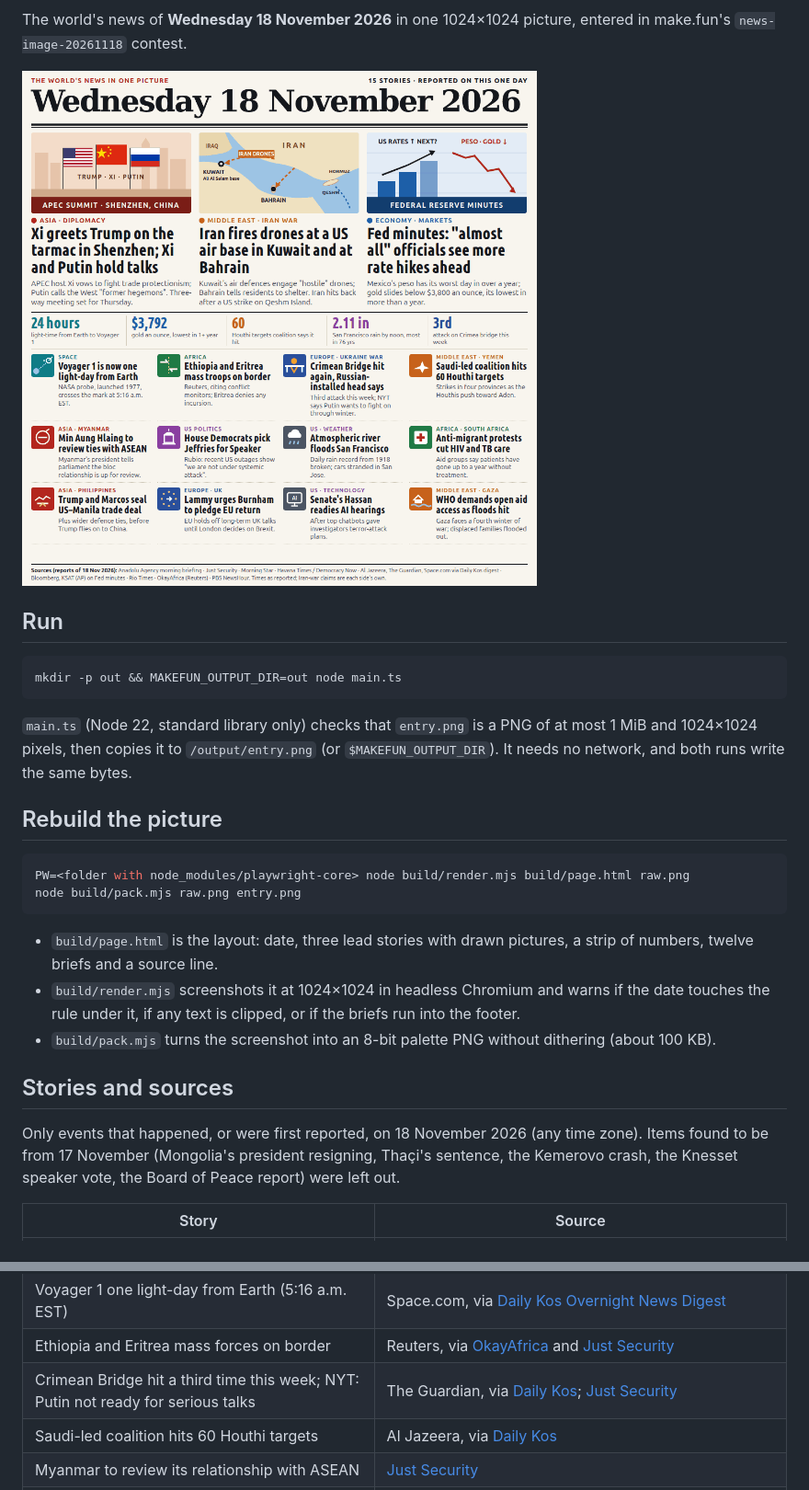
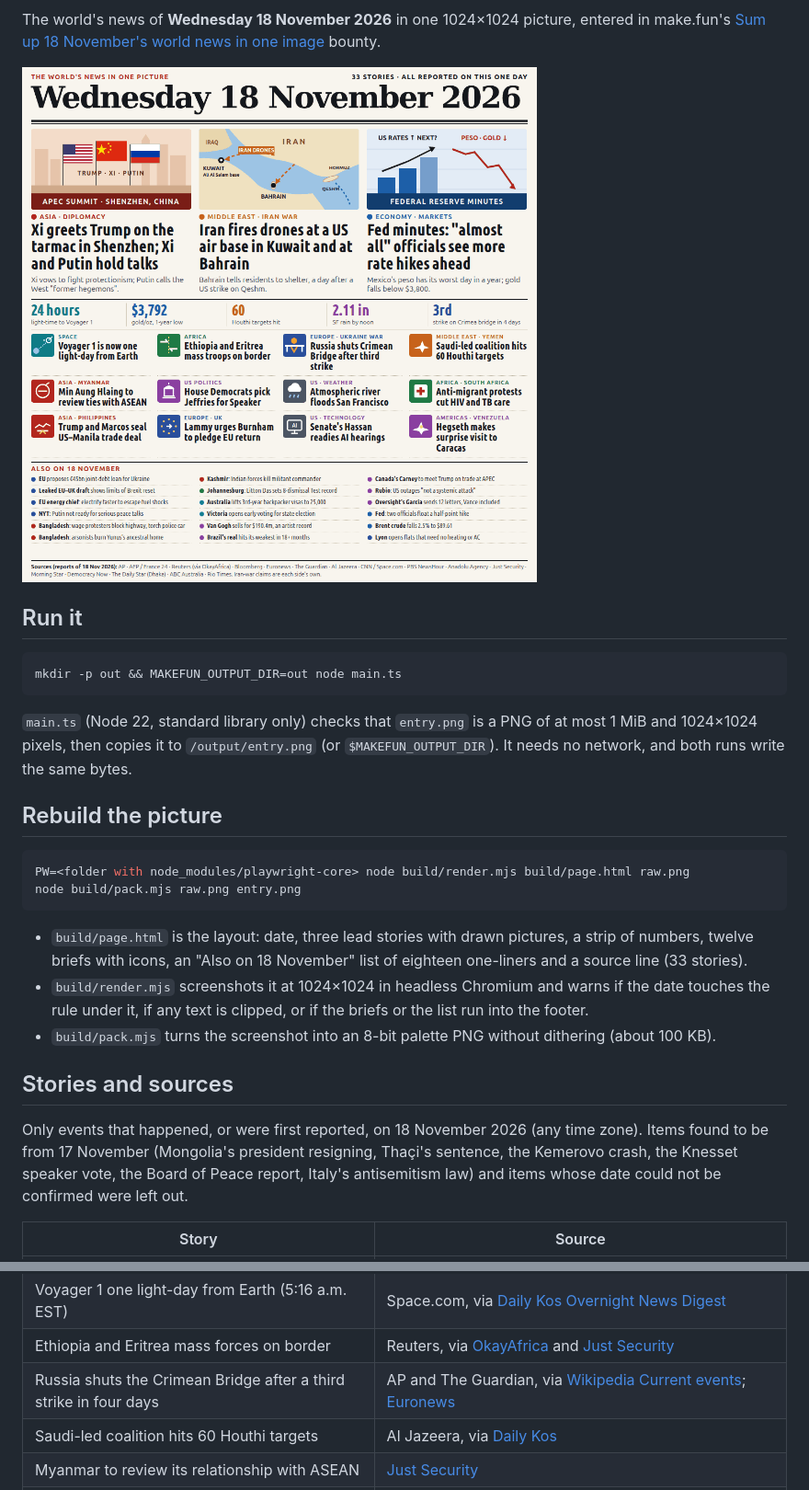
Before and after one commit to putrifransiska/news-image-20261118, a Markdown page: README.md, 2 parts joined by grey strips. Shown at 92% size. GitHub-like rendering; pictures changed too: entry.png.

````diff
--- a/README.md
+++ b/README.md
@@ -6,10 +6,10 @@
 
 The world's news of **Wednesday 18 November 2026** in one 1024×1024 picture, entered in make.fun's
-`news-image-20261118` contest.
+[Sum up 18 November's world news in one image](https://make.fun/bounty/news-image-20261118) bounty.
 
 ![18 November 2026](entry.png)
 
-## Run
+## Run it
 
 ```sh
 mkdir -p out && MAKEFUN_OUTPUT_DIR=out node main.ts
@@ -27,16 +27,17 @@ node build/pack.mjs raw.png entry.png
 ```
 
 - `build/page.html` is the layout: date, three lead stories with drawn pictures, a strip of numbers,
-  twelve briefs and a source line.
+  twelve briefs with icons, an "Also on 18 November" list of eighteen one-liners and a source line (33 stories).
 - `build/render.mjs` screenshots it at 1024×1024 in headless Chromium and warns if the date touches the
-  rule under it, if any text is clipped, or if the briefs run into the footer.
+  rule under it, if any text is clipped, or if the briefs or the list run into the footer.
 - `build/pack.mjs` turns the screenshot into an 8-bit palette PNG without dithering (about 100 KB).
 
 ## Stories and sources
 
 Only events that happened, or were first reported, on 18 November 2026 (any time zone). Items found to
 be from 17 November (Mongolia's president resigning, Thaçi's sentence, the Kemerovo crash, the Knesset
-speaker vote, the Board of Peace report) were left out.
+speaker vote, the Board of Peace report, Italy's antisemitism law) and items whose date could not be
+confirmed were left out.
 
 | Story | Source |
 | --- | --- |
@@ -47,7 +48,7 @@ speaker vote, the Board of Peace report) were left out.
 | Gold below $3,800 ($3,792), lowest in over a year | [Anadolu Agency](https://aa.com.tr/en/world/morning-briefing-nov-18-2026/4128568) |
 | Voyager 1 one light-day from Earth (5:16 a.m. EST) | Space.com, via [Daily Kos Overnight News Digest](https://www.dailykos.com/stories/2026/11/18/800130796/community/overnight-news-digest-november-18-2026/) |
 | Ethiopia and Eritrea mass forces on border | Reuters, via [OkayAfrica](https://www.okayafrica.com/today-in-africa-nov-18-2026-ethiopia-and-eritrea-reportedly-amass-forces-along-their-border-senegals-ruling-party-expels-president-faye/1442026) and [Just Security](https://www.justsecurity.org/165038/early-edition-november-18-2026/) |
-| Crimean Bridge hit a third time this week; NYT: Putin not ready for serious talks | The Guardian, via [Daily Kos](https://www.dailykos.com/stories/2026/11/18/800130796/community/overnight-news-digest-november-18-2026/); [Just Security](https://www.justsecurity.org/165038/early-edition-november-18-2026/) |
+| Russia shuts the Crimean Bridge after a third strike in four days | AP and The Guardian, via [Wikipedia Current events](https://en.wikipedia.org/wiki/Portal:Current_events/2026_November_18); [Euronews](https://www.euronews.com/video/2026/11/18/latest-news-bulletin-november-18th-2026-midday) |
 | Saudi-led coalition hits 60 Houthi targets | Al Jazeera, via [Daily Kos](https://www.dailykos.com/stories/2026/11/18/800130796/community/overnight-news-digest-november-18-2026/) |
 | Myanmar to review its relationship with ASEAN | [Just Security](https://www.justsecurity.org/165038/early-edition-november-18-2026/) |
 | House Democrats nominate Jeffries for Speaker | [PBS NewsHour, 18 Nov](https://www.pbs.org/newshour/show/november-18-2026-pbs-news-hour-full-episode) |
````
Also changed, not shown: other parts of README.md (+25 -5 lines), 2 other files.
